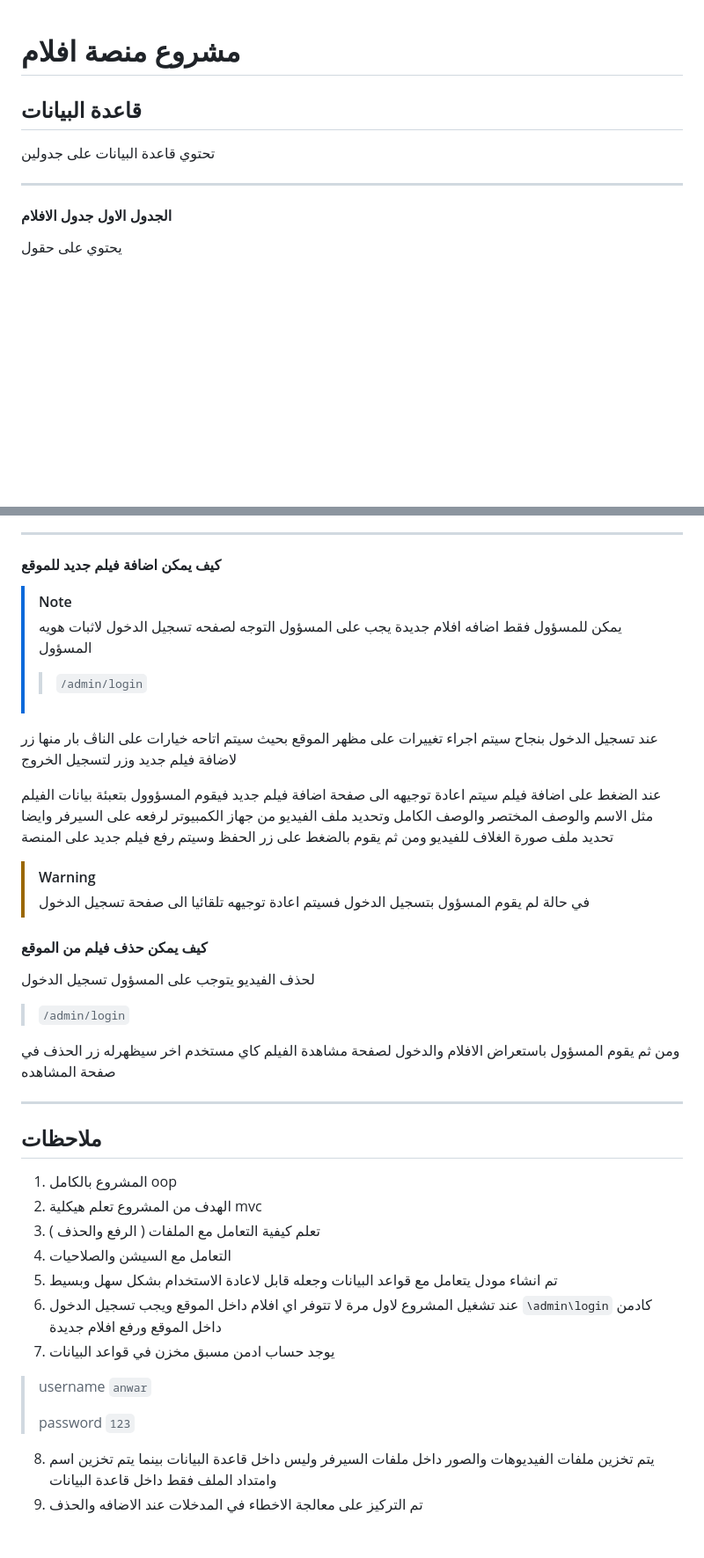
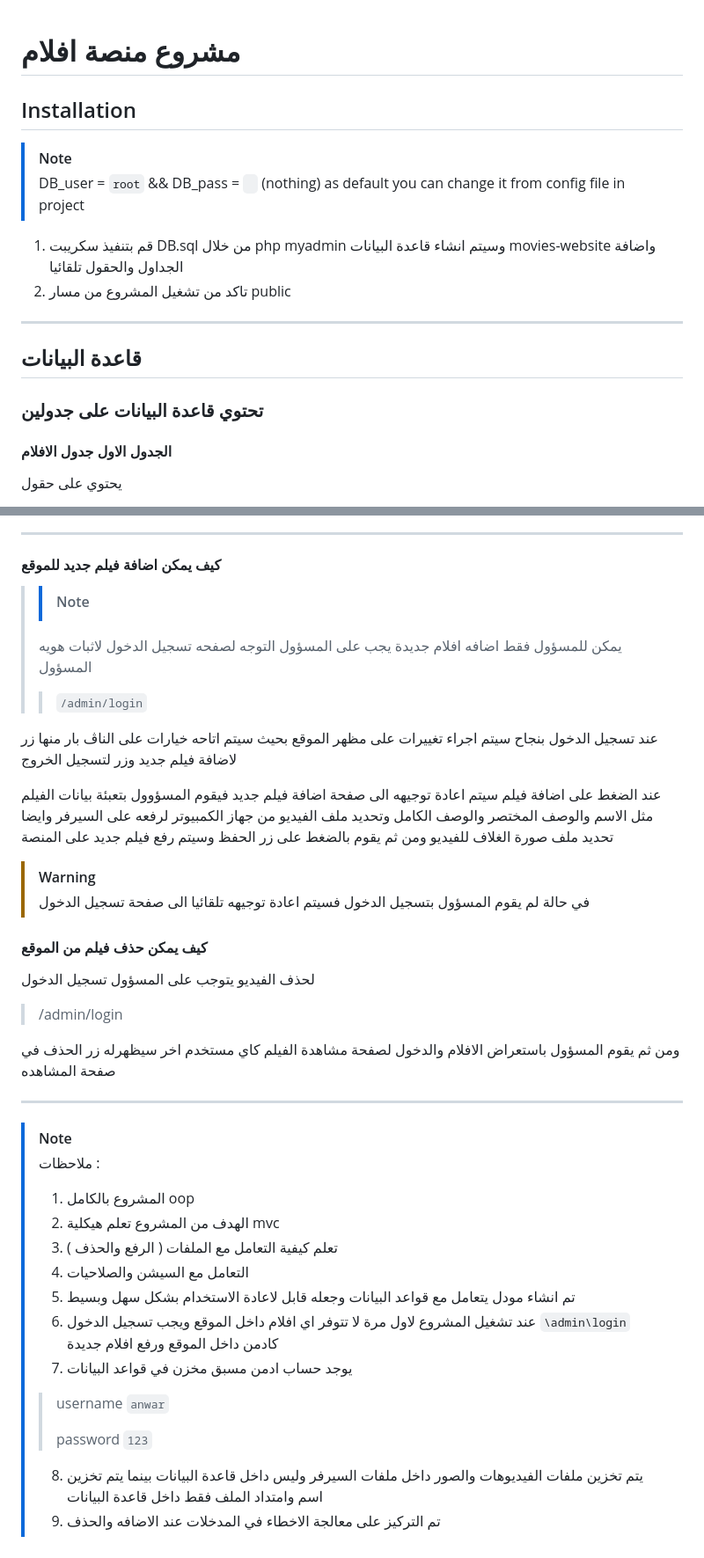
Before and after one commit to anwzidan/movies-website, a Markdown page: README.md, 2 parts joined by grey strips. Shown at 88% size. GitHub-like rendering; blank space fills up the shorter version.

```diff
--- a/README.md
+++ b/README.md
@@ -1,7 +1,17 @@
 # مشروع منصة افلام
+
+## Installation
+
+> [!NOTE]
+> DB_user = `root` && DB_pass = ` `  (nothing) as default you can change it from config file in project
+>
+ 1. قم بتنفيذ سكريبت DB.sql من خلال php myadmin وسيتم انشاء قاعدة
+    البيانات movies-website واضافة الجداول والحقول تلقائيا
+2. تاكد من تشغيل المشروع من مسار public
+___
 ## قاعدة البيانات
-تحتوي قاعدة البيانات على جدولين
-___
+### تحتوي قاعدة البيانات على جدولين
+
 ####  الجدول الاول جدول الافلام
 يحتوي على حقول
 
@@ -30,8 +40,7 @@ ___
 ومن ثم يقوم بالضغط على احد الفيديوهات وسيتم عرض الفيلم له للمشاهدة
 ___
 #### كيف يمكن اضافة فيلم جديد للموقع
-> [!NOTE]
->
+>> [!NOTE]
 > يمكن للمسؤول فقط اضافه افلام جديدة
 يجب على المسؤول التوجه لصفحه تسجيل الدخول لاثبات هويه المسؤول
 >> `/admin/login`
@@ -42,29 +51,30 @@ ___
 عند الضغط على اضافة فيلم سيتم اعادة توجيهه الى صفحة اضافة فيلم جديد
 فيقوم المسؤوول بتعبئة بيانات الفيلم مثل الاسم والوصف المختصر والوصف الكامل وتحديد ملف الفيديو من جهاز الكمبيوتر لرفعه على السيرفر وايضا تحديد ملف صورة الغلاف للفيديو
 ومن ثم يقوم بالضغط على زر الحفظ وسيتم رفع فيلم جديد على المنصة
+
 > [!WARNING]
 > في حالة لم يقوم المسؤول بتسجيل الدخول فسيتم اعادة توجيهه تلقائيا الى صفحة تسجيل الدخول
 >
 #### كيف يمكن حذف فيلم من الموقع
 لحذف الفيديو يتوجب على المسؤول تسجيل الدخول
->`/admin/login`
+>/admin/login
 >
 ومن ثم يقوم المسؤول باستعراض الافلام والدخول لصفحة مشاهدة الفيلم كاي مستخدم اخر
 سيظهرله  زر الحذف في صفحة المشاهده
 ___
-## **ملاحظات**
-
- 1. المشروع بالكامل oop
-2. الهدف من المشروع تعلم هيكلية mvc
-3. تعلم كيفية التعامل مع الملفات ( الرفع والحذف )
-4. التعامل مع السيشن والصلاحيات
-5. تم انشاء مودل يتعامل مع قواعد البيانات وجعله قابل لاعادة الاستخدام بشكل سهل وبسيط
-6. عند تشغيل المشروع لاول مرة لا تتوفر اي افلام داخل الموقع ويجب تسجيل الدخول
- `\admin\login` كادمن داخل الموقع ورفع افلام جديدة
-7. يوجد حساب ادمن مسبق مخزن في قواعد البيانات
-> username `anwar`
->
->  password `123`
->
-8. يتم تخزين ملفات الفيديوهات والصور داخل ملفات السيرفر وليس داخل قاعدة البيانات بينما يتم تخزين اسم وامتداد الملف فقط داخل قاعدة البيانات
-9. تم التركيز على معالجة الاخطاء في المدخلات عند الاضافه والحذف
+> [!NOTE]
+> ملاحظات :
+>  1. المشروع بالكامل oop
+> 2. الهدف من المشروع تعلم هيكلية mvc
+> 3. تعلم كيفية التعامل مع الملفات ( الرفع والحذف )
+> 4. التعامل مع السيشن والصلاحيات
+> 5. تم انشاء مودل يتعامل مع قواعد البيانات وجعله قابل لاعادة الاستخدام بشكل سهل وبسيط
+> 6. عند تشغيل المشروع لاول مرة لا تتوفر اي افلام داخل الموقع ويجب تسجيل الدخول  `\admin\login` كادمن داخل الموقع ورفع افلام جديدة
+> 7. يوجد حساب ادمن مسبق مخزن في قواعد البيانات
+> > username `anwar`
+> >
+> >  password `123`
+> >
+> 8. يتم تخزين ملفات الفيديوهات والصور داخل ملفات السيرفر وليس داخل قاعدة البيانات بينما يتم تخزين اسم وامتداد الملف فقط داخل قاعدة
+> البيانات
+> 9. تم التركيز على معالجة الاخطاء في المدخلات عند الاضافه والحذف
```
